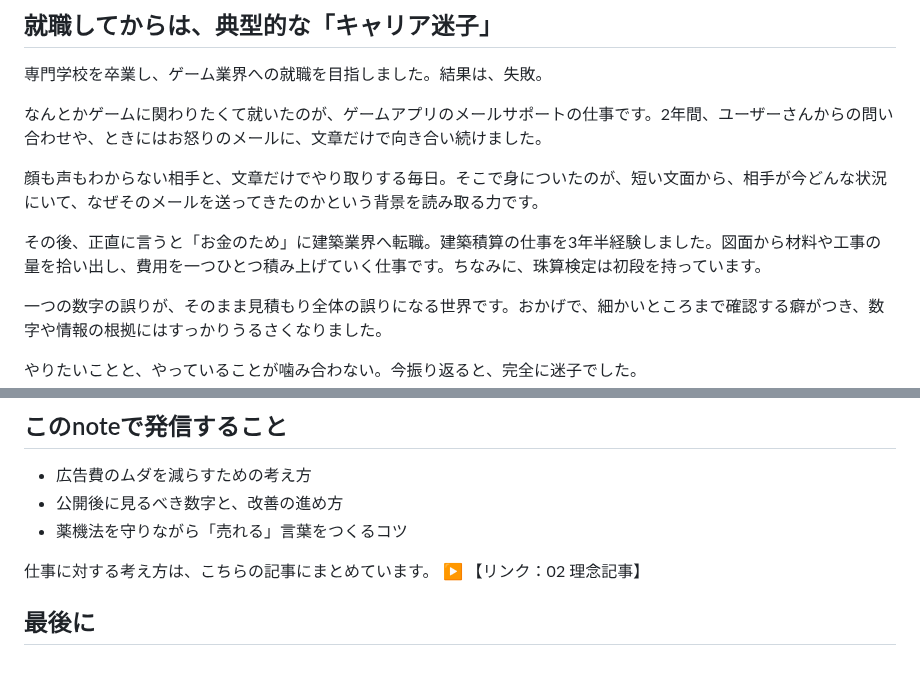
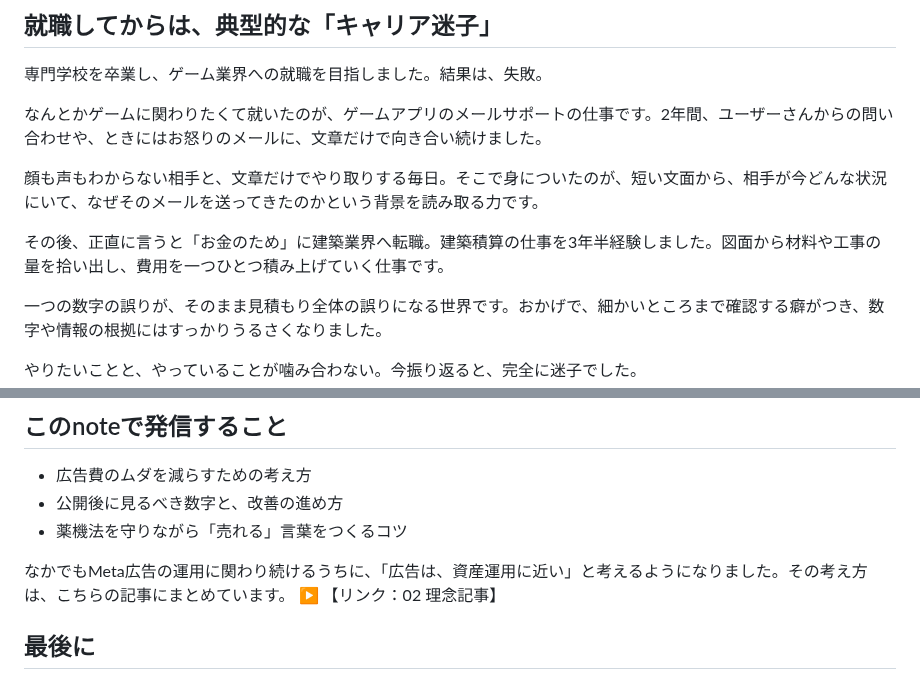
Before and after one commit to coderyu8-ship-it/claude-code-project, a Markdown page: note/01_self-introduction.md, 2 parts joined by grey strips. Rendered like a GitHub page.

Commit message:
Remove abacus line and link Meta ads experience to philosophy article
Co-Authored-By: Claude Opus 5.5 <noreply@anthropic.com>
Claude-Session: https://claude.ai/code/session_019HGxWvZ73ZZi5B7RyyLZX9

```diff
--- a/note/01_self-introduction.md
+++ b/note/01_self-introduction.md
@@ -37,7 +37,7 @@
 
 顔も声もわからない相手と、文章だけでやり取りする毎日。そこで身についたのが、短い文面から、相手が今どんな状況にいて、なぜそのメールを送ってきたのかという背景を読み取る力です。
 
-その後、正直に言うと「お金のため」に建築業界へ転職。建築積算の仕事を3年半経験しました。図面から材料や工事の量を拾い出し、費用を一つひとつ積み上げていく仕事です。ちなみに、珠算検定は初段を持っています。
+その後、正直に言うと「お金のため」に建築業界へ転職。建築積算の仕事を3年半経験しました。図面から材料や工事の量を拾い出し、費用を一つひとつ積み上げていく仕事です。
 
 一つの数字の誤りが、そのまま見積もり全体の誤りになる世界です。おかげで、細かいところまで確認する癖がつき、数字や情報の根拠にはすっかりうるさくなりました。
 
@@ -78,7 +78,7 @@
 - 公開後に見るべき数字と、改善の進め方
 - 薬機法を守りながら「売れる」言葉をつくるコツ
 
-仕事に対する考え方は、こちらの記事にまとめています。
+なかでもMeta広告の運用に関わり続けるうちに、「広告は、資産運用に近い」と考えるようになりました。その考え方は、こちらの記事にまとめています。
 ▶ 【リンク：02 理念記事】
 
 ## 最後に
```
